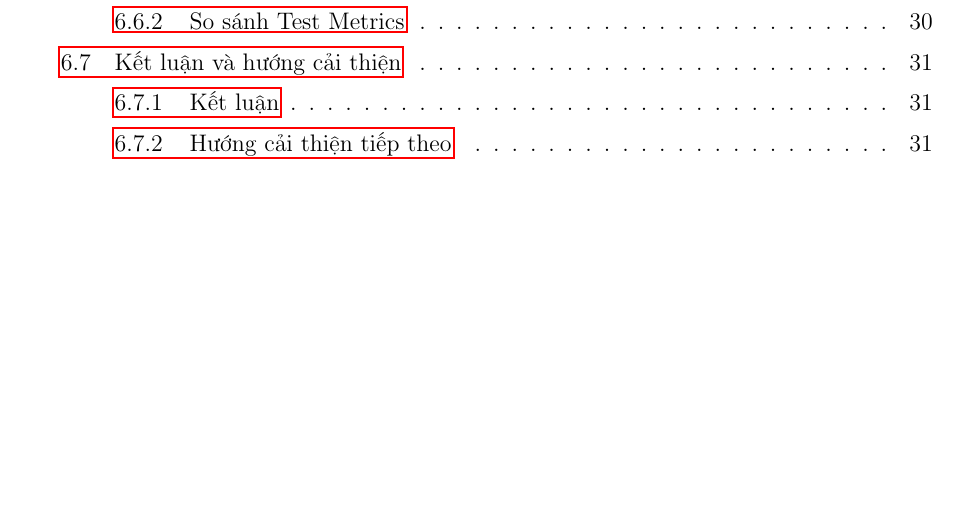
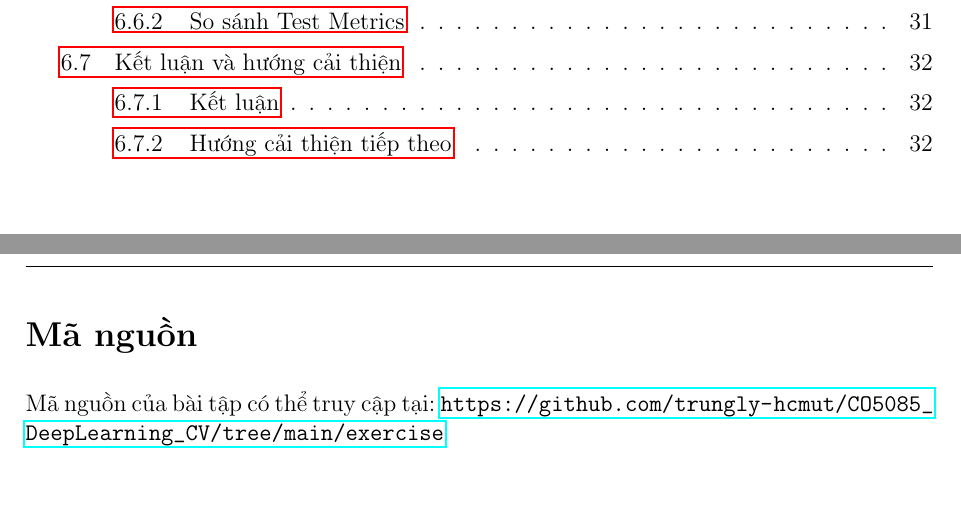
Before and after one commit to trungly-hcmut/CO5085_DeepLearning_CV, a LaTeX problem sheet (exercise/latex/main.tex): part of page 4 of 33 before the commit and two parts of pages 4 and 5 of 34 after it, the two joined at a grey line, cut so that both start at the same text. Compiled offline with pdfLaTeX.

Commit message:
add github link (#31)

```diff
--- a/exercise/latex/main.tex
+++ b/exercise/latex/main.tex
@@ -103,6 +103,11 @@
 \tableofcontents
 \newpage
 
+\newpage
+\section*{Mã nguồn}
+Mã nguồn của bài tập có thể truy cập tại:
+\url{https://github.com/trungly-hcmut/CO5085_DeepLearning_CV/tree/main/exercise}
+
 %========================================
 \newpage \input{chapters/chapter_01}
 \newpage \input{chapters/chapter_02}
```
